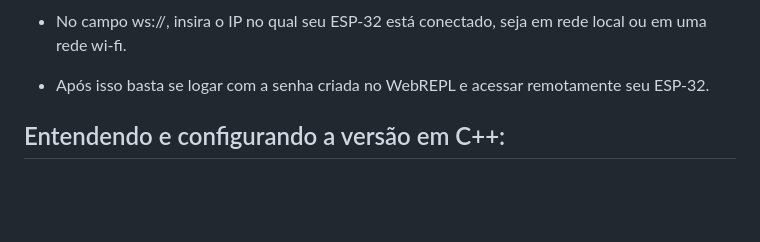
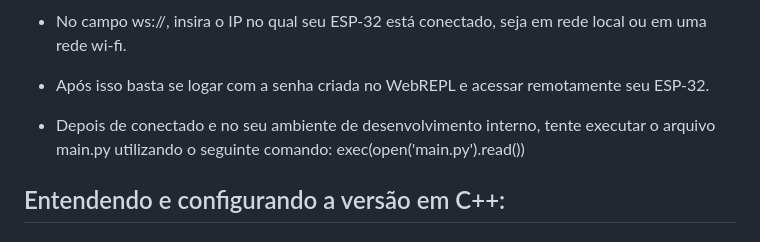
Before and after one commit to luissssmartins/L9110URA, a Markdown page: README.md, the part around the change. Drawn GitHub-style; blank space fills up the shorter version.

Commit message:
up na versão micro py

```diff
--- a/README.md
+++ b/README.md
@@ -94,6 +94,8 @@ Would you like to reboot now? (y/n) y
 * No campo ws://<IP>, insira o IP no qual seu ESP-32 está conectado, seja em rede local ou em uma rede wi-fi.
 
 * Após isso basta se logar com a senha criada no WebREPL e acessar remotamente seu ESP-32.
+
+* Depois de conectado e no seu ambiente de desenvolvimento interno, tente executar o arquivo main.py utilizando o seguinte comando: exec(open('main.py').read())
 
 ## Entendendo e configurando a versão em C++:
 
```
